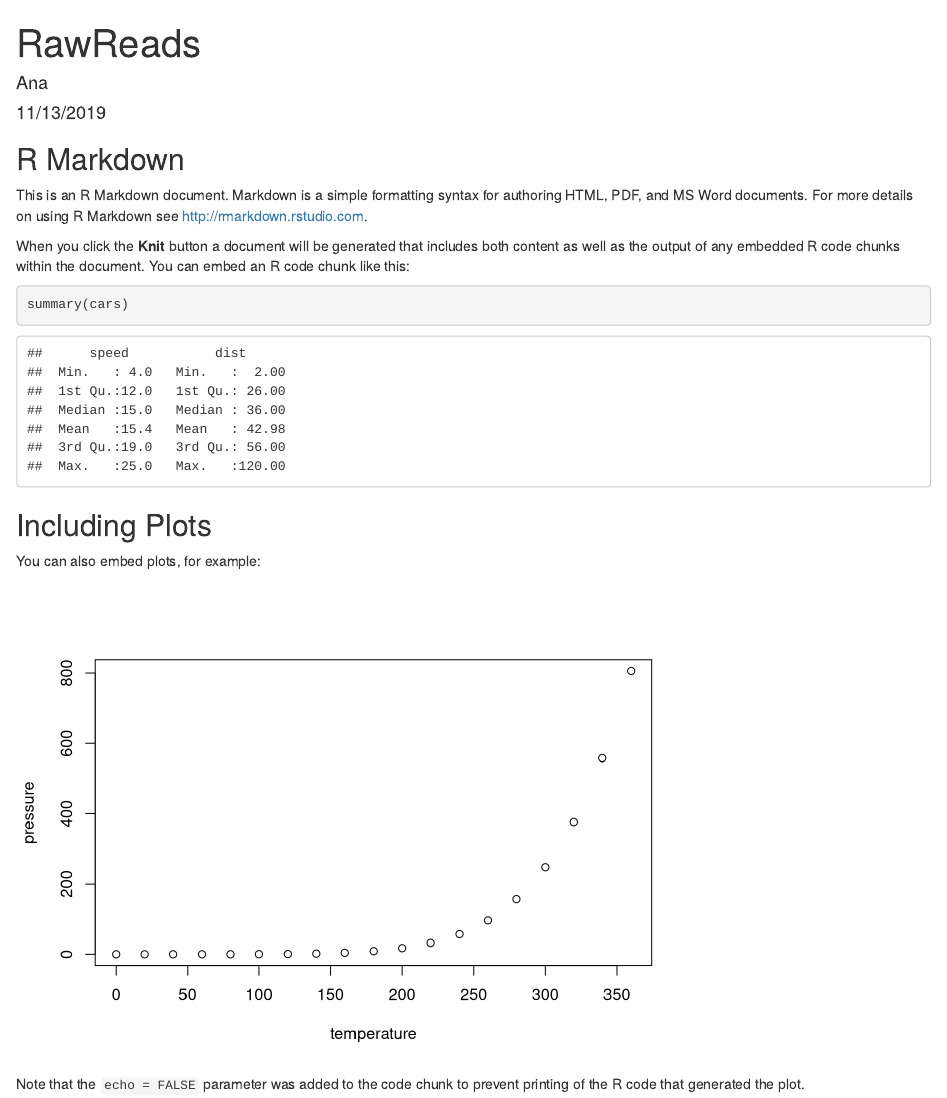
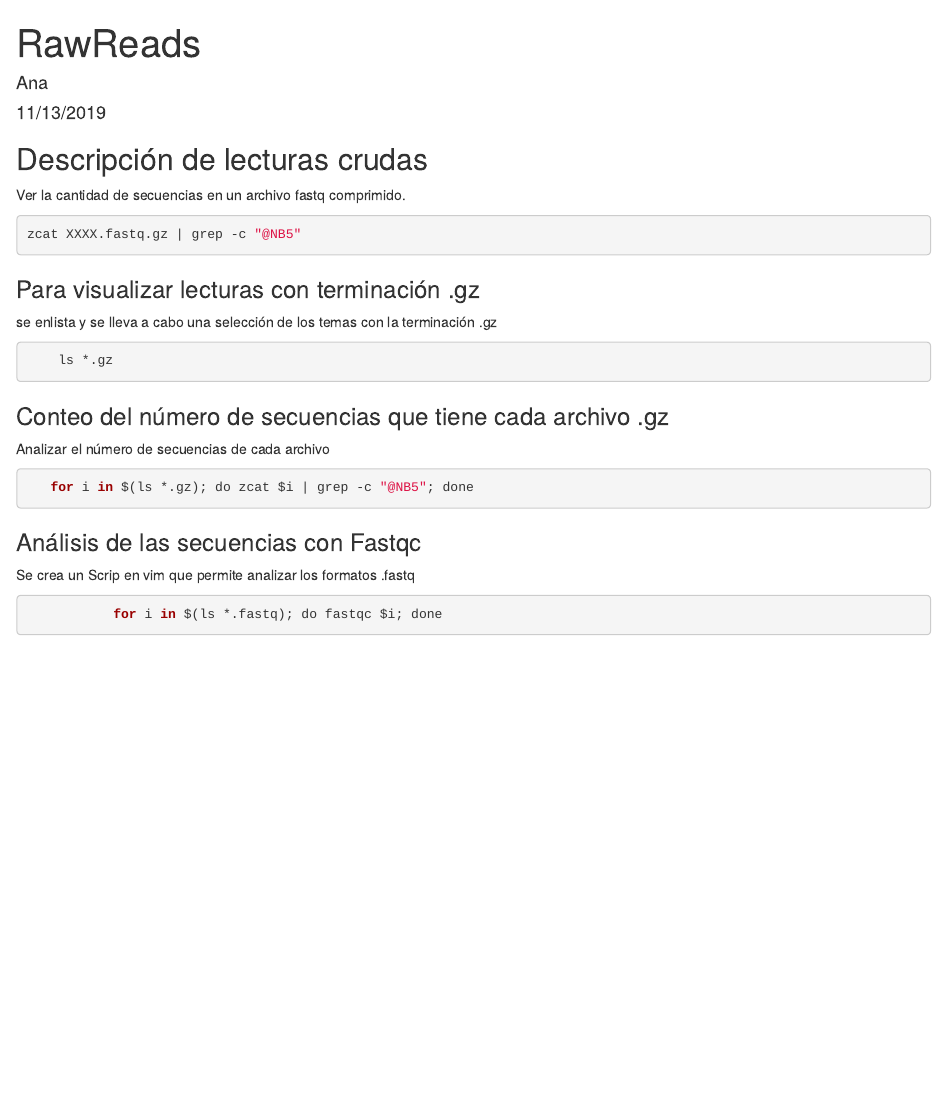
Before and after one commit to mirnavazquez/A_leptozona, an R Markdown document (RawReads.Rmd): the page in a window 1100 px wide, from its top. Rendered offline with R 4.5, knitr and Pandoc, with nearby package versions.

Commit message:
concatenar formatos comprimidos

````diff
--- a/RawReads.Rmd
+++ b/RawReads.Rmd
@@ -5,26 +5,33 @@ date: "11/13/2019"
 output: html_document
 ---
 
-```{r setup, include=FALSE}
-knitr::opts_chunk$set(echo = TRUE)
+## Descripción de lecturas crudas
+
+Ver la cantidad de secuencias en un archivo fastq comprimido.
+
+```{r eval=FALSE}
+zcat XXXX.fastq.gz | grep -c "@NB5"
 ```
 
-## R Markdown
+### Para visualizar lecturas con terminación .gz
 
-This is an R Markdown document. Markdown is a simple formatting syntax for authoring HTML, PDF, and MS Word documents. For more details on using R Markdown see <http://rmarkdown.rstudio.com>.
+se enlista y se lleva a cabo una selección de los temas con la terminación .gz
 
-When you click the **Knit** button a document will be generated that includes both content as well as the output of any embedded R code chunks within the document. You can embed an R code chunk like this:
+```{r eval=FALSE}
+    ls *.gz
+```
+### Conteo del número de secuencias que tiene cada archivo .gz
 
-```{r cars}
-summary(cars)
+Analizar el número de secuencias de cada archivo
+
+
+```{r eval=FALSE}
+   for i in $(ls *.gz); do zcat $i | grep -c "@NB5"; done
 ```
 
-## Including Plots
+### Análisis de las secuencias con Fastqc
 
-You can also embed plots, for example:
-
-```{r pressure, echo=FALSE}
-plot(pressure)
+Se crea un Scrip en vim que permite analizar los formatos .fastq
+```{r eval=FALSE}
+           for i in $(ls *.fastq); do fastqc $i; done
 ```
-
-Note that the `echo = FALSE` parameter was added to the code chunk to prevent printing of the R code that generated the plot.
````
Also changed, not shown: RawReads.html, 5 other files.
